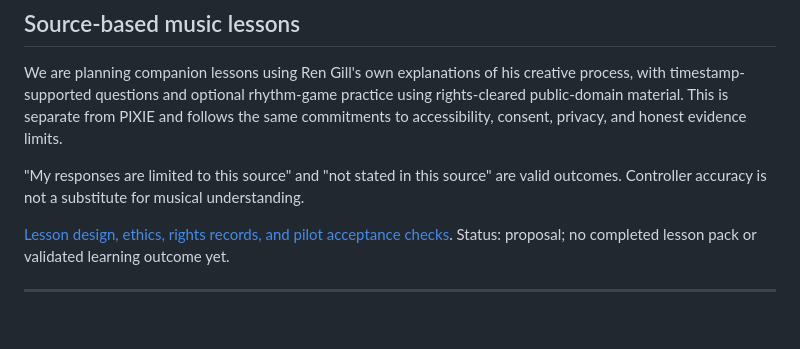
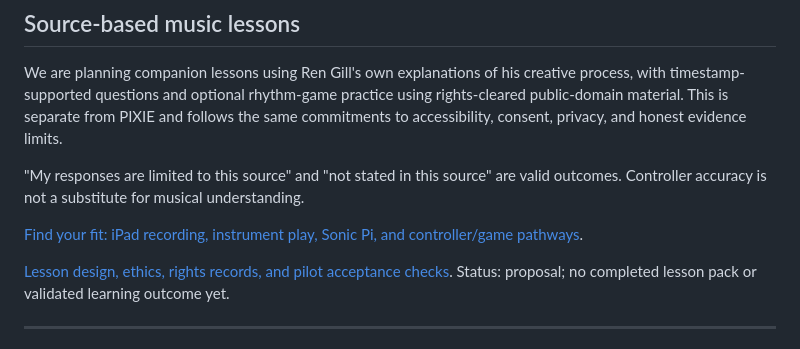
Before and after one commit to ibloud/tarantula-clone-hero, a Markdown page: README.md, the part around the change. Rendered like a GitHub page; blank space fills up the shorter version.

Commit message:
docs: link learner pathways from Tarantula

```diff
--- a/README.md
+++ b/README.md
@@ -18,6 +18,8 @@ A custom, community-focused Clone Hero chart for the hard-hitting track **"Taran
 We are planning companion lessons using Ren Gill's own explanations of his creative process, with timestamp-supported questions and optional rhythm-game practice using rights-cleared public-domain material. This is separate from PIXIE and follows the same commitments to accessibility, consent, privacy, and honest evidence limits.
 
 "My responses are limited to this source" and "not stated in this source" are valid outcomes. Controller accuracy is not a substitute for musical understanding.
+
+[Find your fit: iPad recording, instrument play, Sonic Pi, and controller/game pathways](docs/FIND_YOUR_FIT.md).
 
 [Lesson design, ethics, rights records, and pilot acceptance checks](docs/ETHICAL_MUSIC_LESSONS.md). Status: proposal; no completed lesson pack or validated learning outcome yet.
 
```
